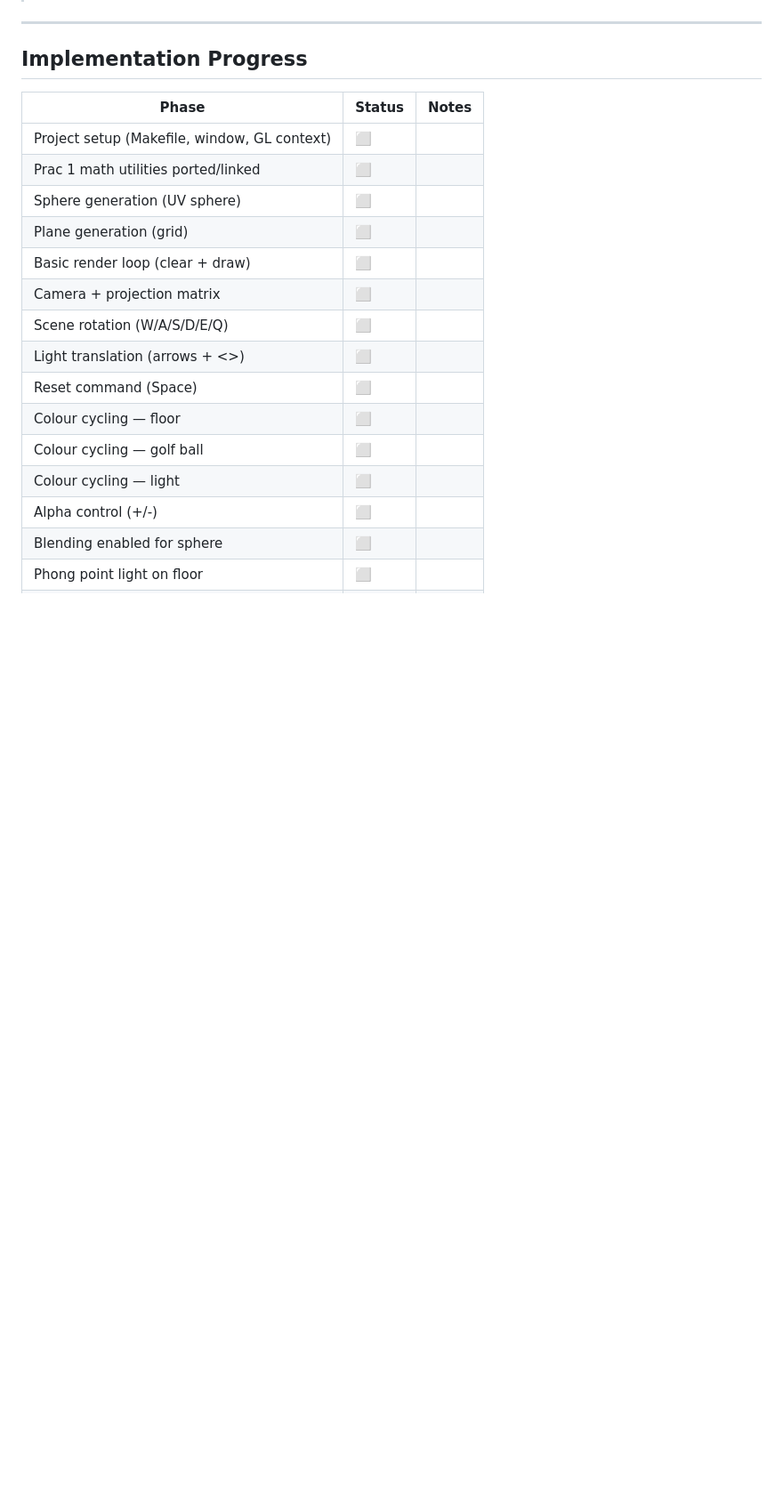
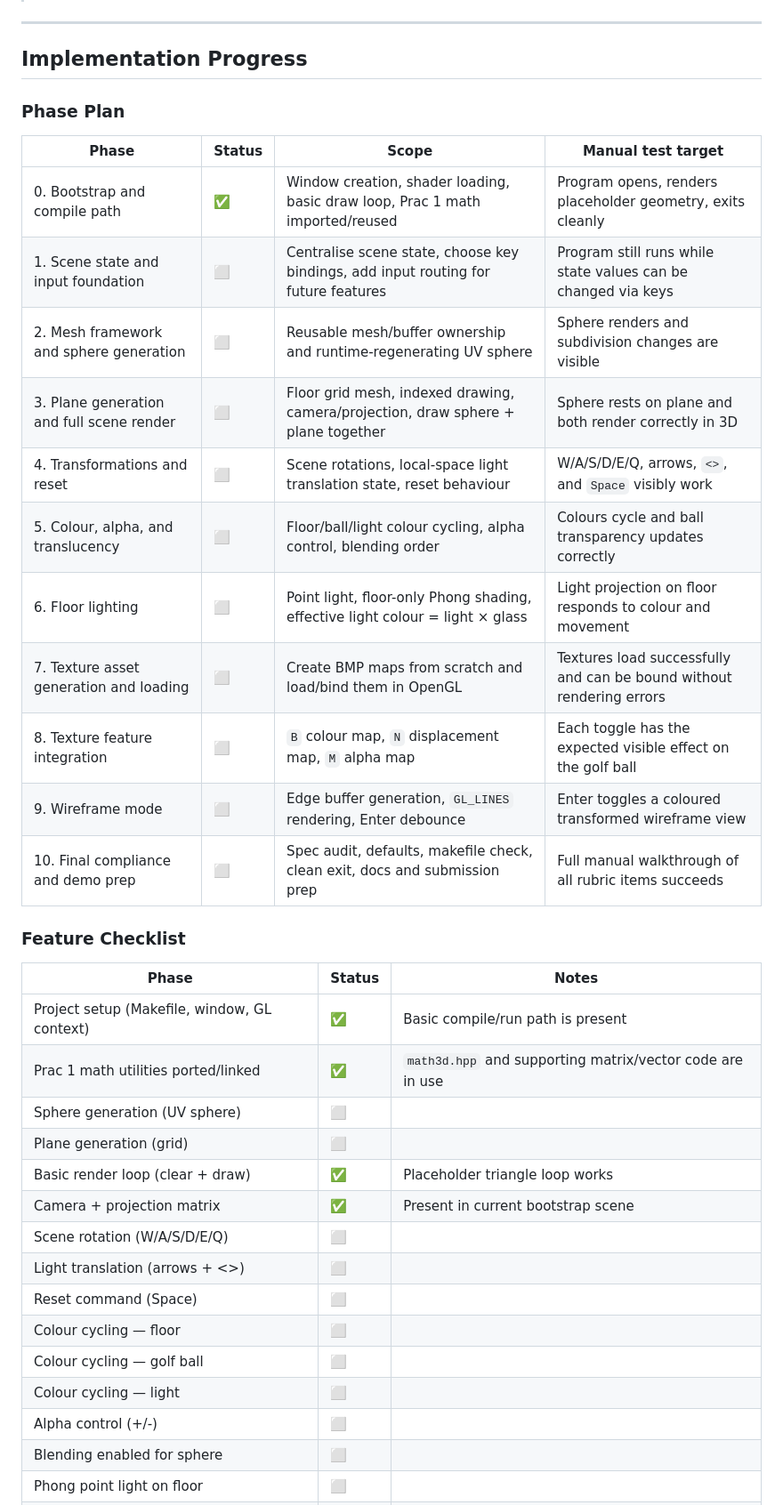
Before and after one commit to KyleMcCalgan/COS344, a Markdown page: prac4/DOCS/progress.md, the part around one of its changes. Shown at 89% size. Drawn GitHub-style; blank space fills up the shorter version.

Commit message:
phase update to docs

```diff
--- a/prac4/DOCS/progress.md
+++ b/prac4/DOCS/progress.md
@@ -8,14 +8,32 @@
 
 ## Implementation Progress
 
+### Phase Plan
+
+| Phase | Status | Scope | Manual test target |
+|-------|--------|-------|--------------------|
+| 0. Bootstrap and compile path | ✅ | Window creation, shader loading, basic draw loop, Prac 1 math imported/reused | Program opens, renders placeholder geometry, exits cleanly |
+| 1. Scene state and input foundation | ⬜ | Centralise scene state, choose key bindings, add input routing for future features | Program still runs while state values can be changed via keys |
+| 2. Mesh framework and sphere generation | ⬜ | Reusable mesh/buffer ownership and runtime-regenerating UV sphere | Sphere renders and subdivision changes are visible |
+| 3. Plane generation and full scene render | ⬜ | Floor grid mesh, indexed drawing, camera/projection, draw sphere + plane together | Sphere rests on plane and both render correctly in 3D |
+| 4. Transformations and reset | ⬜ | Scene rotations, local-space light translation state, reset behaviour | W/A/S/D/E/Q, arrows, `<>`, and `Space` visibly work |
+| 5. Colour, alpha, and translucency | ⬜ | Floor/ball/light colour cycling, alpha control, blending order | Colours cycle and ball transparency updates correctly |
+| 6. Floor lighting | ⬜ | Point light, floor-only Phong shading, effective light colour = light × glass | Light projection on floor responds to colour and movement |
+| 7. Texture asset generation and loading | ⬜ | Create BMP maps from scratch and load/bind them in OpenGL | Textures load successfully and can be bound without rendering errors |
+| 8. Texture feature integration | ⬜ | `B` colour map, `N` displacement map, `M` alpha map | Each toggle has the expected visible effect on the golf ball |
+| 9. Wireframe mode | ⬜ | Edge buffer generation, `GL_LINES` rendering, Enter debounce | Enter toggles a coloured transformed wireframe view |
+| 10. Final compliance and demo prep | ⬜ | Spec audit, defaults, makefile check, clean exit, docs and submission prep | Full manual walkthrough of all rubric items succeeds |
+
+### Feature Checklist
+
 | Phase | Status | Notes |
 |-------|--------|-------|
-| Project setup (Makefile, window, GL context) | ⬜ | |
-| Prac 1 math utilities ported/linked | ⬜ | |
+| Project setup (Makefile, window, GL context) | ✅ | Basic compile/run path is present |
+| Prac 1 math utilities ported/linked | ✅ | `math3d.hpp` and supporting matrix/vector code are in use |
 | Sphere generation (UV sphere) | ⬜ | |
 | Plane generation (grid) | ⬜ | |
-| Basic render loop (clear + draw) | ⬜ | |
-| Camera + projection matrix | ⬜ | |
+| Basic render loop (clear + draw) | ✅ | Placeholder triangle loop works |
+| Camera + projection matrix | ✅ | Present in current bootstrap scene |
 | Scene rotation (W/A/S/D/E/Q) | ⬜ | |
 | Light translation (arrows + <>) | ⬜ | |
 | Reset command (Space) | ⬜ | |
```
Also changed, not shown: other parts of prac4/DOCS/progress.md (+18 -0 lines).
